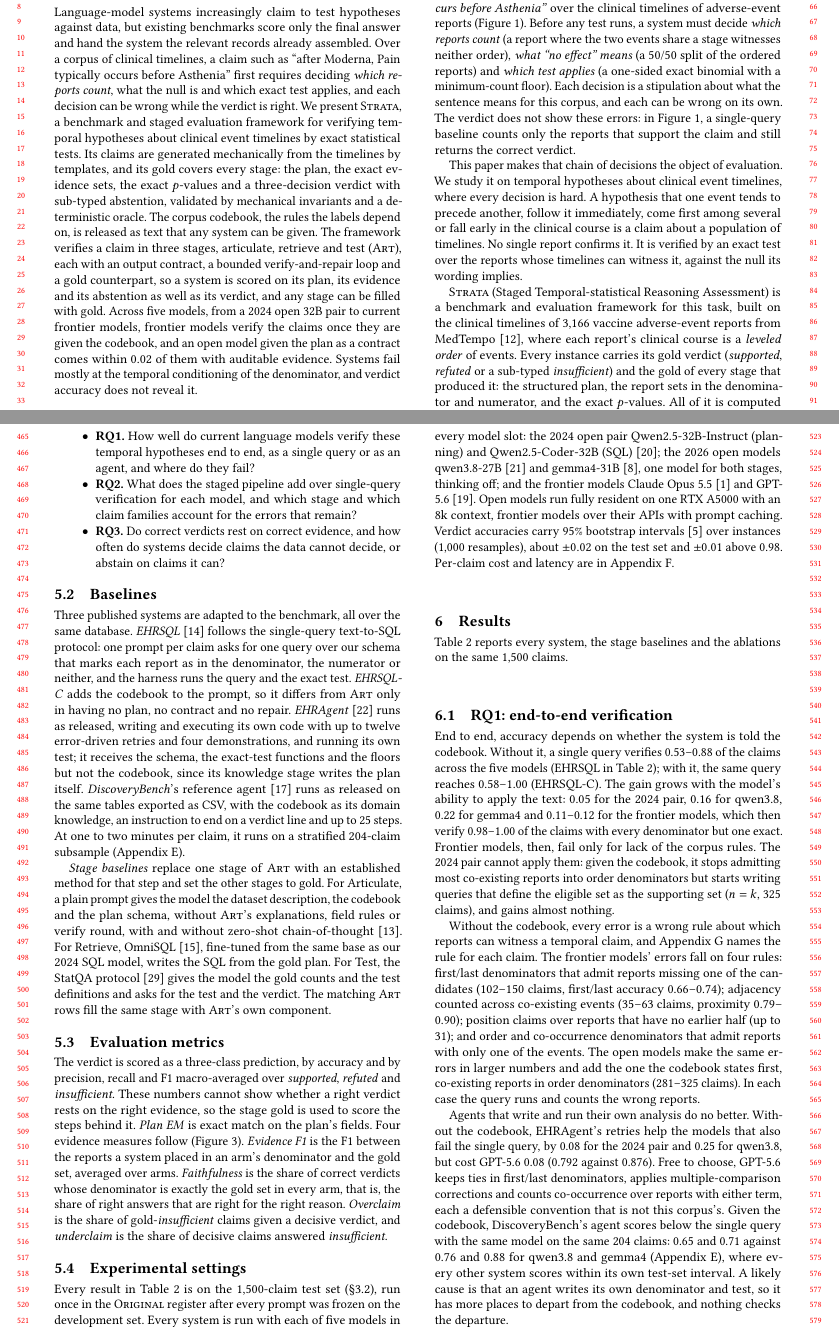
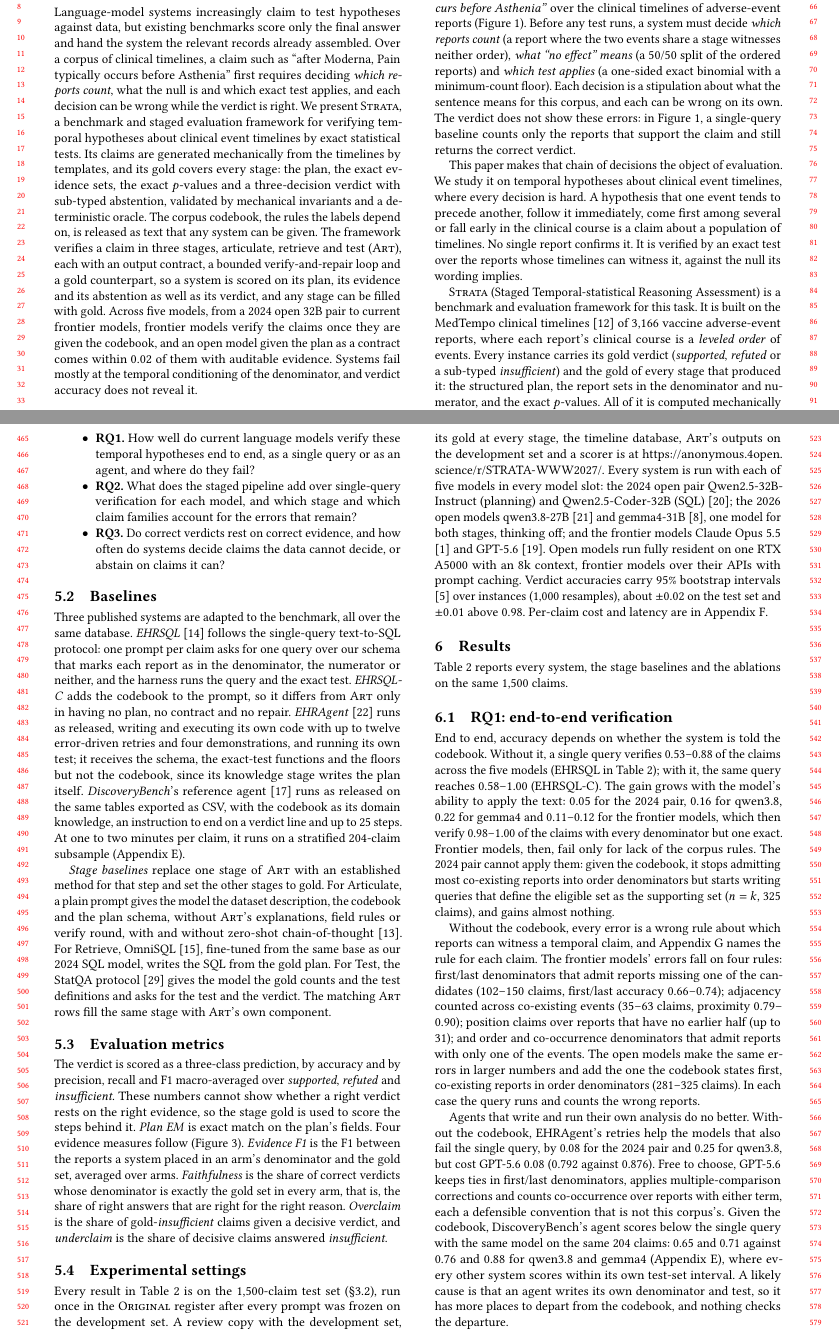
Before and after one commit to henryhcy/Temporal_Hypothesis_Generation, a LaTeX paper (docs/draft/main.tex, which reads docs/draft/body.tex): two parts of pages 1 and 5 of 12, joined at a grey line, cut so that both start at the same text. Compiled offline with pdfLaTeX.

Commit message:
Anonymous review link in the experimental settings; full release follows acceptance
Co-Authored-By: Claude Opus 5.5 <noreply@anthropic.com>

```diff
--- a/docs/draft/body.tex
+++ b/docs/draft/body.tex
@@ -47,8 +47,8 @@ confirms it. It is verified by an exact test over the reports whose
 timelines can witness it, against the null its wording implies.
 
 \sys{} (Staged Temporal-statistical Reasoning Assessment) is a benchmark and
-evaluation framework for this task, built on the clinical timelines of
-3{,}166 vaccine adverse-event reports from MedTempo \cite{craft2026}, where
+evaluation framework for this task. It is built on the MedTempo clinical
+timelines \cite{craft2026} of 3{,}166 vaccine adverse-event reports, where
 each report's clinical course is a \emph{leveled order} of events. Every
 instance carries its gold verdict (\emph{supported}, \emph{refuted} or a
 sub-typed \emph{insufficient}) and the gold of every stage that produced it:
@@ -476,7 +476,9 @@ claims answered \emph{insufficient}.
 
 Every result in Table~\ref{tab:main} is on the 1{,}500-claim test set (\S\ref{sec:release}), run
 once in the \textsc{Original} register after every prompt was frozen on the
-development set. Every system is run with each of five models in every
+development set. A review copy with the development set, its gold at every
+stage, the timeline database, \art{}'s outputs on the development set and a
+scorer is at \url{https://anonymous.4open.science/r/STRATA-WWW2027/}. Every system is run with each of five models in every
 model slot: the 2024 open pair Qwen2.5-32B-Instruct (planning) and
 Qwen2.5-Coder-32B (SQL) \cite{qwen2025qwen25}; the 2026 open models
 qwen3.8-27B \cite{qwen2026qwen38} and gemma4-31B \cite{gemma2026gemma4}, one
```
Also changed, not shown: docs/draft/body.tex (2 more changed lines).
